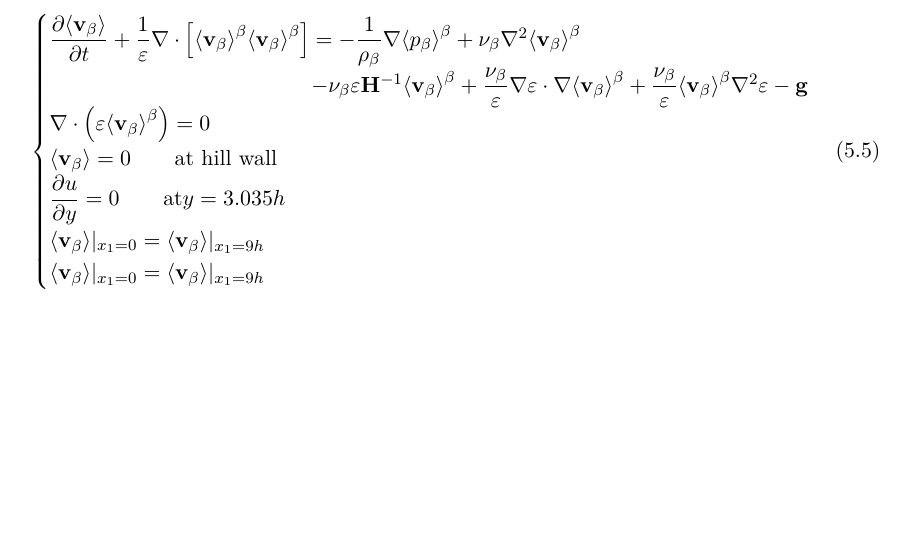
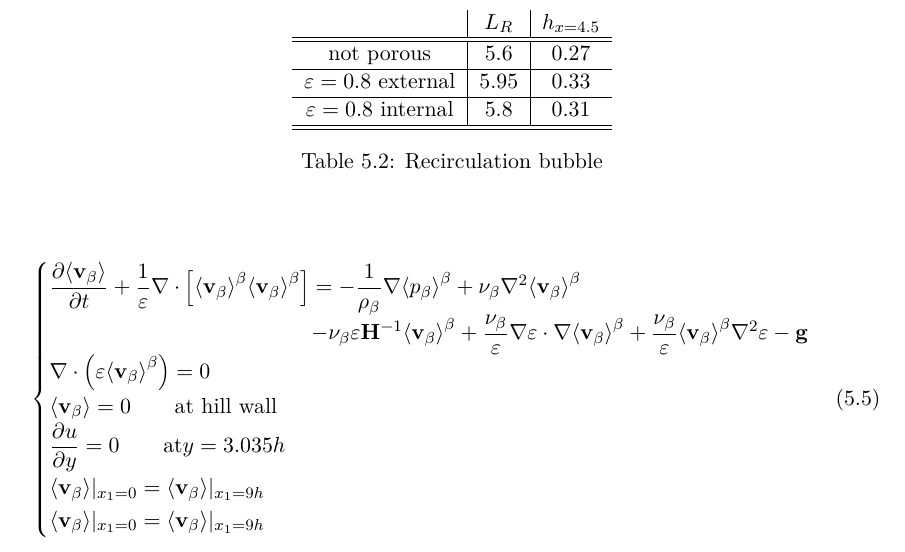
Before and after one commit to appanacca/manuscript, a LaTeX thesis (manuscript.tex, which reads chapter_5/chapter_5.tex): part of page 112 of 136 before the commit and part of page 112 of 137 after it, cut at the place of the change, the shorter picture padded with empty space. Compiled offline with pdfLaTeX.

Commit message:
corrected all the figure of ch5 with the newest results

```diff
--- a/chapter_5/chapter_5.tex
+++ b/chapter_5/chapter_5.tex
@@ -288,9 +288,23 @@ The porosity field is depicted in figure \ref{fig:por_gauss}. Where the porosity
 	\label{fig:cuts_hill}
 \end{figure}
 
-
-
-
+\begin{table}
+\centering
+\begin{tabular}{c|c|c}
+	& $L_R$ & $h_{x=4.5}$ \\
+	\hline
+	\hline
+	not porous & 5.6 & 0.27 \\
+	\hline
+	$\varepsilon=0.8$ external & 5.95 & 0.33 \\
+	\hline
+	$\varepsilon=0.8$ internal & 5.8 & 0.31 \\
+	\hline
+	\hline
+\end{tabular}
+\caption{Recirculation bubble }
+\label{tb:table}
+\end{table}
 
 \section{Conclusions}
 
```
Also changed, not shown: chapter_5/figure/cuts_hill.eps, chapter_5/figure/cuts_hill.svg (added), chapter_5/figure/por.eps, chapter_5/figure/por.svg, chapter_5/figure/re100/vans_p.eps, chapter_5/figure/re100/vans_p.svg, chapter_5/figure/re100/vans_u.eps, chapter_5/figure/re100/vans_u.svg, chapter_5/figure/str08.svg (deleted), chapter_5/chapter_5.tex (2 more changed lines), 22 other files.
